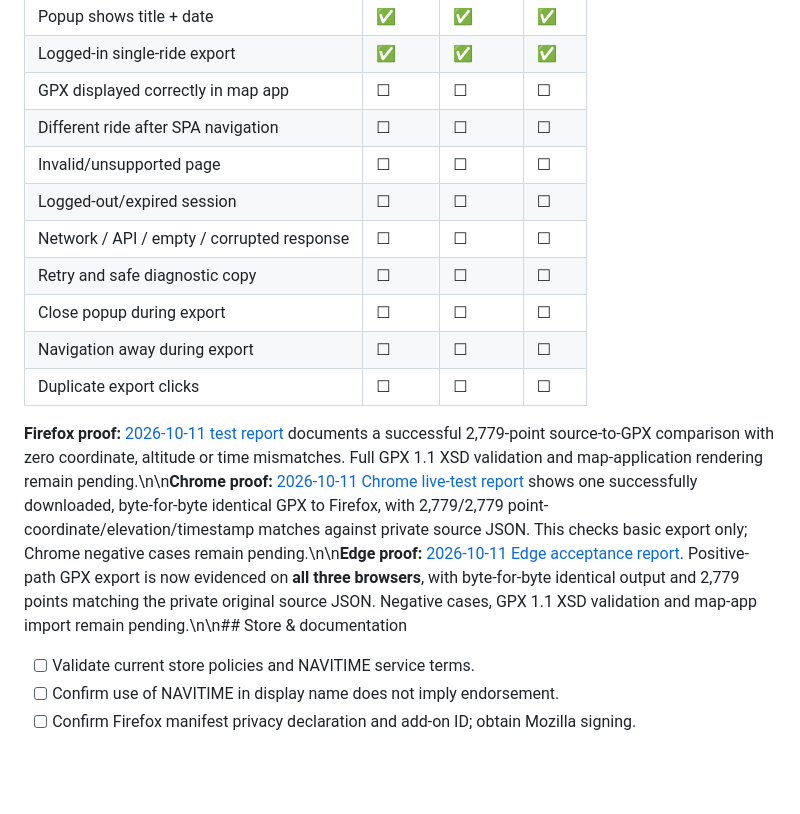
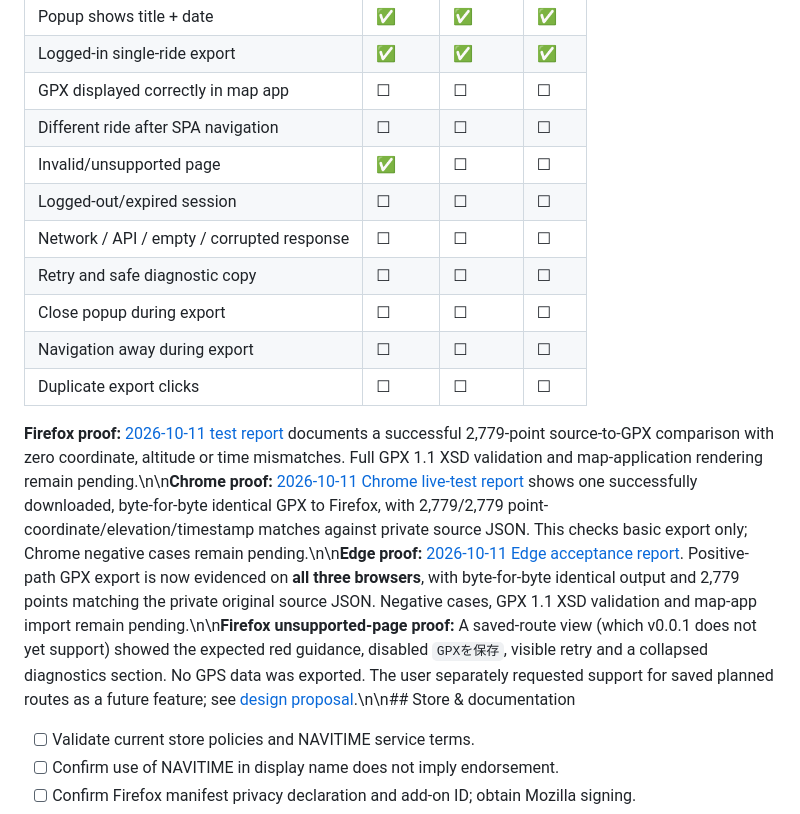
Before and after one commit to zawa356/NAVITIME_GPX_Exporter, a Markdown page: docs/RELEASE_CHECKLIST.md, the part around the change. Drawn GitHub-style; blank space fills up the shorter version.

Commit message:
test: mark Firefox unsupported-page error behavior passed (0.0.57)

```diff
--- a/docs/RELEASE_CHECKLIST.md
+++ b/docs/RELEASE_CHECKLIST.md
@@ -20,7 +20,7 @@
 | Logged-in single-ride export | ✅ | ✅ | ✅ |
 | GPX displayed correctly in map app | ☐ | ☐ | ☐ |
 | Different ride after SPA navigation | ☐ | ☐ | ☐ |
-| Invalid/unsupported page | ☐ | ☐ | ☐ |
+| Invalid/unsupported page | ✅ | ☐ | ☐ |
 | Logged-out/expired session | ☐ | ☐ | ☐ |
 | Network / API / empty / corrupted response | ☐ | ☐ | ☐ |
 | Retry and safe diagnostic copy | ☐ | ☐ | ☐ |
@@ -28,7 +28,7 @@
 | Navigation away during export | ☐ | ☐ | ☐ |
 | Duplicate export clicks | ☐ | ☐ | ☐ |
 
-**Firefox proof:** [2026-10-11 test report](TEST_REPORTS/2026-10-11-firefox.md) documents a successful 2,779-point source-to-GPX comparison with zero coordinate, altitude or time mismatches. Full GPX 1.1 XSD validation and map-application rendering remain pending.\n\n**Chrome proof:** [2026-10-11 Chrome live-test report](TEST_REPORTS/2026-10-11-chrome.md) shows one successfully downloaded, byte-for-byte identical GPX to Firefox, with 2,779/2,779 point-coordinate/elevation/timestamp matches against private source JSON. This checks basic export only; Chrome negative cases remain pending.\n\n**Edge proof:** [2026-10-11 Edge acceptance report](TEST_REPORTS/2026-10-11-edge.md). Positive-path GPX export is now evidenced on **all three browsers**, with byte-for-byte identical output and 2,779 points matching the private original source JSON. Negative cases, GPX 1.1 XSD validation and map-app import remain pending.\n\n## Store & documentation
+**Firefox proof:** [2026-10-11 test report](TEST_REPORTS/2026-10-11-firefox.md) documents a successful 2,779-point source-to-GPX comparison with zero coordinate, altitude or time mismatches. Full GPX 1.1 XSD validation and map-application rendering remain pending.\n\n**Chrome proof:** [2026-10-11 Chrome live-test report](TEST_REPORTS/2026-10-11-chrome.md) shows one successfully downloaded, byte-for-byte identical GPX to Firefox, with 2,779/2,779 point-coordinate/elevation/timestamp matches against private source JSON. This checks basic export only; Chrome negative cases remain pending.\n\n**Edge proof:** [2026-10-11 Edge acceptance report](TEST_REPORTS/2026-10-11-edge.md). Positive-path GPX export is now evidenced on **all three browsers**, with byte-for-byte identical output and 2,779 points matching the private original source JSON. Negative cases, GPX 1.1 XSD validation and map-app import remain pending.\n\n**Firefox unsupported-page proof:** A saved-route view (which v0.0.1 does not yet support) showed the expected red guidance, disabled `GPXを保存`, visible retry and a collapsed diagnostics section. No GPS data was exported. The user separately requested support for saved planned routes as a future feature; see [design proposal](PROPOSALS/SAVED_ROUTE_EXPORT.md).\n\n## Store & documentation
 - [ ] Validate current store policies and NAVITIME service terms.
 - [ ] Confirm use of NAVITIME in display name does not imply endorsement.
 - [ ] Confirm Firefox manifest privacy declaration and add-on ID; obtain Mozilla signing.
```
